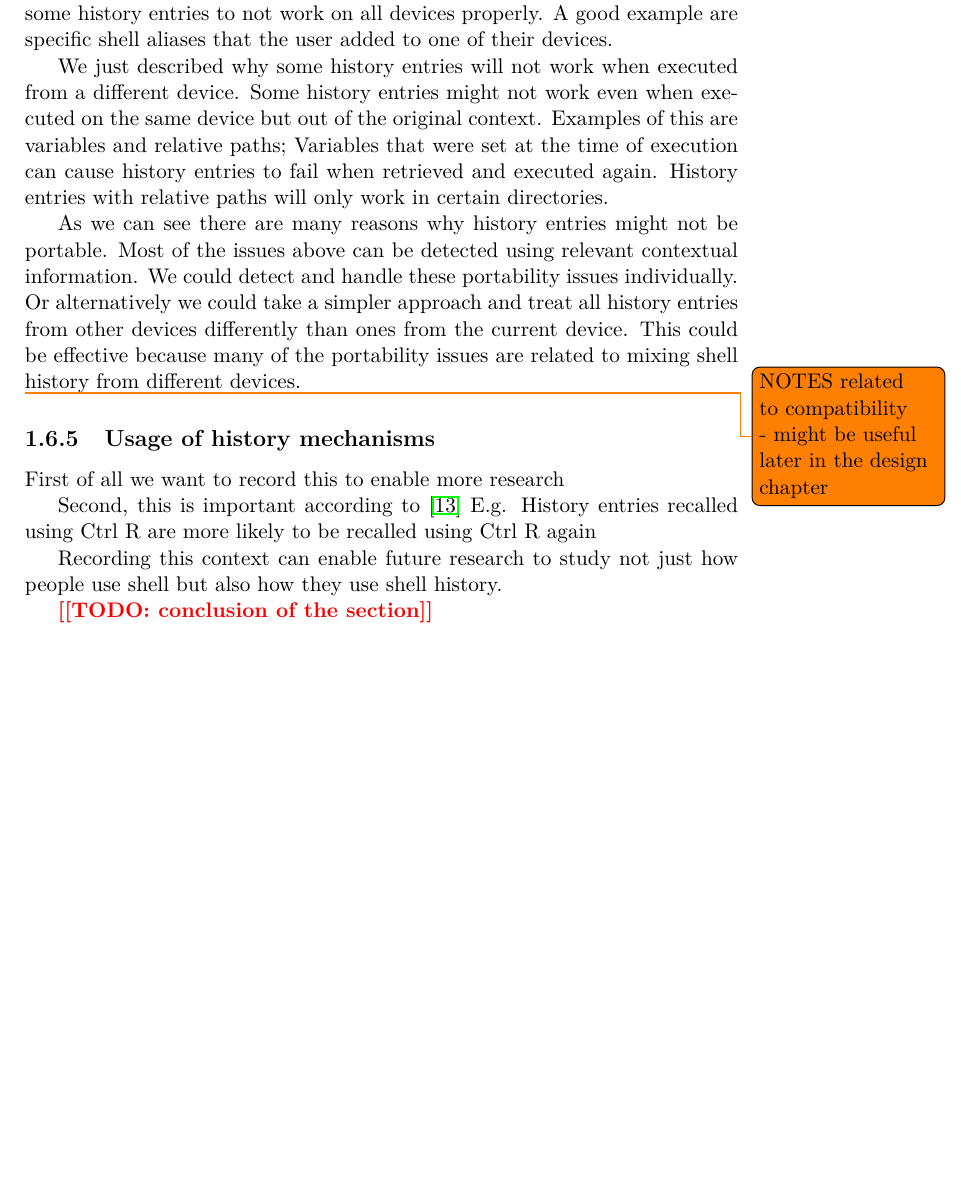
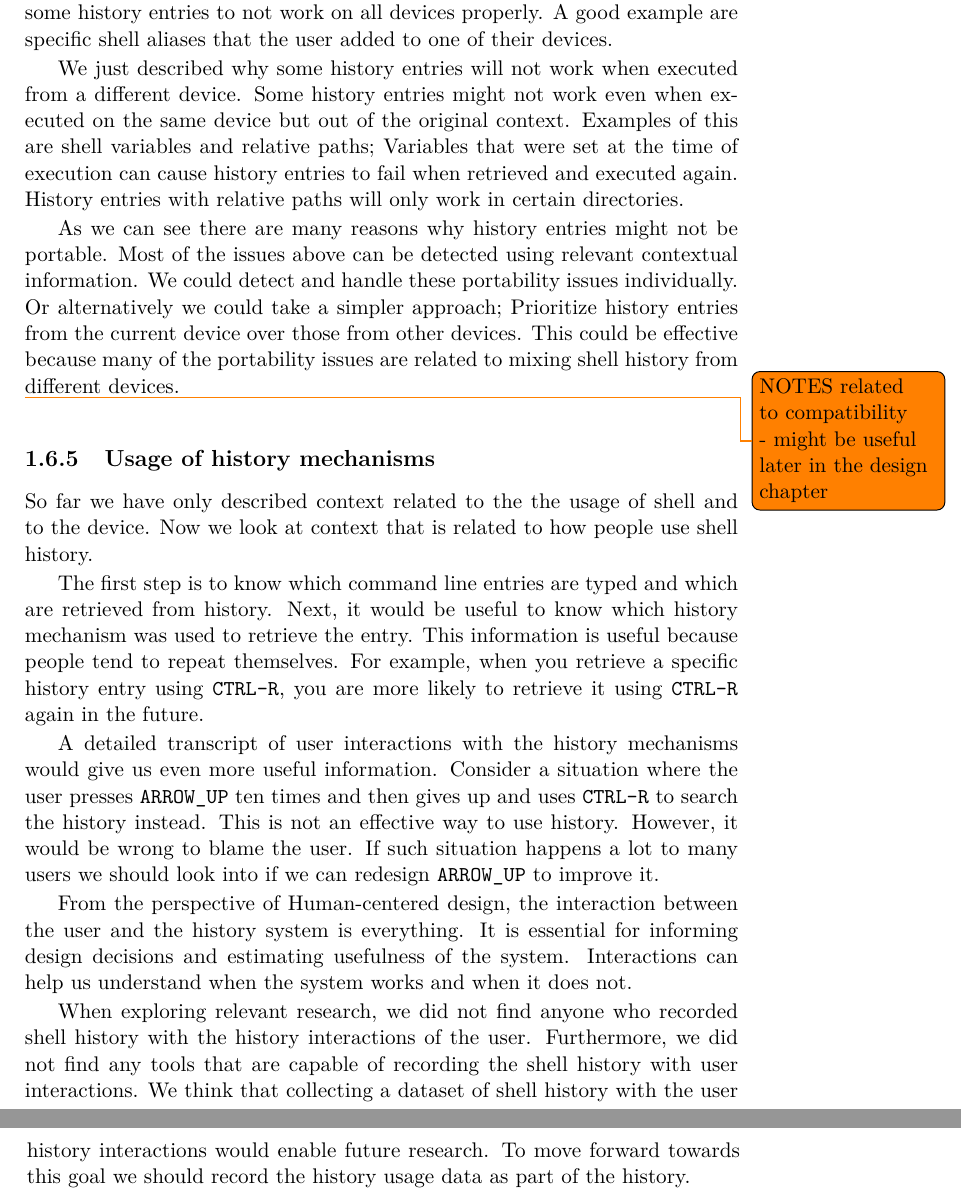
Before and after one commit to curusarn/ctu-fit-master-thesis, a LaTeX thesis (main.tex): part of page 65 of 81 before the commit and two parts of pages 65 and 66 of 81 after it, the two joined at a grey line, cut so that both start at the same text, the shorter picture padded with empty space. Compiled offline with pdfLaTeX.

Commit message:
analysis "done"

```diff
--- a/main.tex
+++ b/main.tex
@@ -1758,10 +1756,13 @@ Many history entries are valid in both Bash and Zsh but not all history entries.
 
 % installed software
 
-We just described why some history entries will not work when executed from a different device. Some history entries might not work even when executed on the same device but out of the original context. Examples of this are variables and relative paths; Variables that were set at the time of execution can cause history entries to fail when retrieved and executed again. History entries with relative paths will only work in certain directories.
+We just described why some history entries will not work when executed from a different device. Some history entries might not work even when executed on the same device but out of the original context. Examples of this are shell variables and relative paths; Variables that were set at the time of execution can cause history entries to fail when retrieved and executed again. History entries with relative paths will only work in certain directories.
 
 As we can see there are many reasons why history entries might not be portable. Most of the issues above can be detected using relevant contextual information.
-We could detect and handle these portability issues individually. Or alternatively we could take a simpler approach and treat all history entries from other devices differently than ones from the current device. This could be effective because many of the portability issues are related to mixing shell history from different devices.
+We could detect and handle these portability issues individually. Or alternatively we could take a simpler approach; Prioritize history entries from the current device over those from other devices. This could be effective because many of the portability issues are related to mixing shell history from different devices.
+
+
+%We can use the host to prioritize the history from the current device and to explicitly show the user which host is the specific history entry coming from.
 
 \todo{NOTES related to compatibility - might be useful later in the design chapter}
 
@@ -1784,14 +1785,18 @@ We could detect and handle these portability issues individually. Or alternative
 
 \subsection{Usage of history mechanisms}
 
-First of all we want to record this to enable more research
-
-Second, this is important according to \cite{greenberg1993computer}
-E.g. History entries recalled using Ctrl R are more likely to be recalled using Ctrl R again
-
-Recording this context can enable future research to study not just how people use shell but also how they use shell history.
-
-\todotext{TODO: conclusion of the section}
+So far we have only described context related to the the usage of shell and to the device. Now we look at context that is related to how people use shell history.
+
+The first step is to know which command line entries are typed and which are retrieved from history. Next, it would be useful to know which history mechanism was used to retrieve the entry. This information is useful because people tend to repeat themselves.
+For example, when you retrieve a specific history entry using \verb|CTRL-R|, you are more likely to retrieve it using \verb|CTRL-R| again in the future. %This is supported by previous research; According to Greenberg, it should be it easy to retrieve history entries that were already retrieved earlier.\cite{greenberg1993computer}
+
+
+A detailed transcript of user interactions with the history mechanisms would give us even more useful information. Consider a situation where the user presses \verb|ARROW_UP| ten times and then gives up and uses \verb|CTRL-R| to search the history instead. This is not an effective way to use history. However, it would be wrong to blame the user. If such situation happens a lot to many users we should look into if we can redesign \verb|ARROW_UP| to improve it.
+
+From the perspective of Human-centered design, the interaction between the user and the history system is everything. It is essential for informing design decisions and estimating usefulness of the system. Interactions can help us understand when the system works and when it does not.
+
+When exploring relevant research, we did not find anyone who recorded shell history with the history interactions of the user. Furthermore, we did not find any tools that are capable of recording the shell history with user interactions. We think that collecting a dataset of shell history with the user history interactions would enable future research. To move forward towards this goal we should record the history usage data as part of the history.
+
 
 
 
```
Also changed, not shown: main.tex (18 more changed lines).
